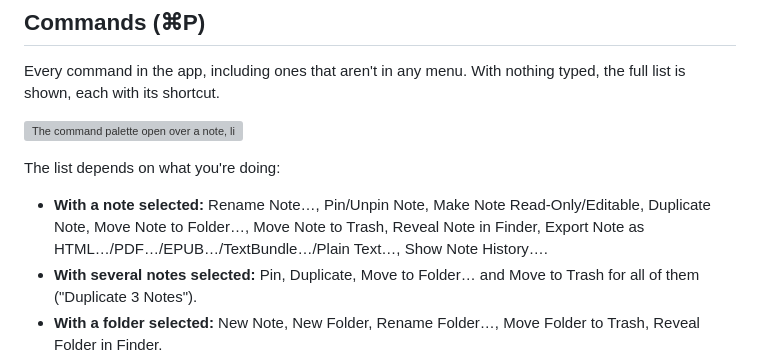
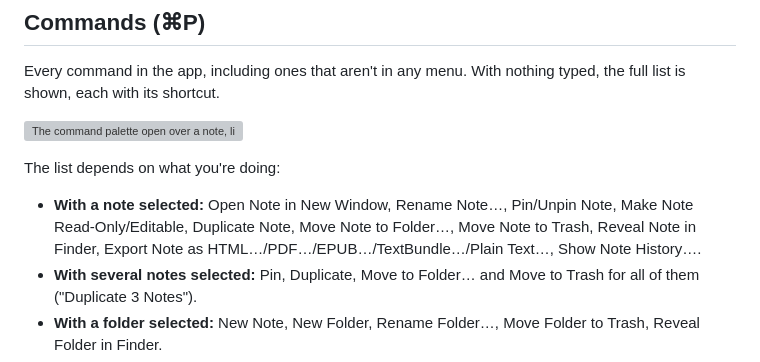
Before and after one commit to timster/jetfold-app, a Markdown page: guide/finding.md, the part around the change. Drawn GitHub-style; grey boxes are pictures that could not be loaded.

Commit message:
guide: palette opens a note in a new window

```diff
--- a/guide/finding.md
+++ b/guide/finding.md
@@ -23,7 +23,7 @@ Every command in the app, including ones that aren't in any menu. With nothing t
 
 The list depends on what you're doing:
 
-- **With a note selected:** Rename Note…, Pin/Unpin Note, Make Note Read-Only/Editable, Duplicate Note, Move Note to Folder…, Move Note to Trash, Reveal Note in Finder, Export Note as HTML…/PDF…/EPUB…/TextBundle…/Plain Text…, Show Note History….
+- **With a note selected:** Open Note in New Window, Rename Note…, Pin/Unpin Note, Make Note Read-Only/Editable, Duplicate Note, Move Note to Folder…, Move Note to Trash, Reveal Note in Finder, Export Note as HTML…/PDF…/EPUB…/TextBundle…/Plain Text…, Show Note History….
 - **With several notes selected:** Pin, Duplicate, Move to Folder… and Move to Trash for all of them ("Duplicate 3 Notes").
 - **With a folder selected:** New Note, New Folder, Rename Folder…, Move Folder to Trash, Reveal Folder in Finder.
 - **When opened from inside a note:** every Format command ("Format: Bold", "Format: Heading 2" and so on) and the folding commands ("View: Fold All"). When the cursor is on a task, **Complete Task** or **Uncomplete Task** is listed first.
```
